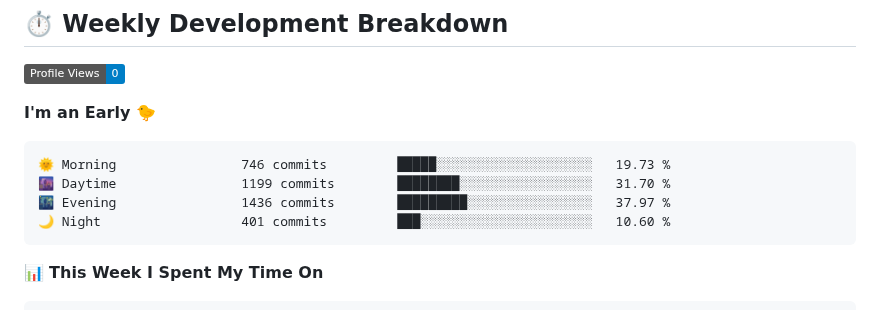
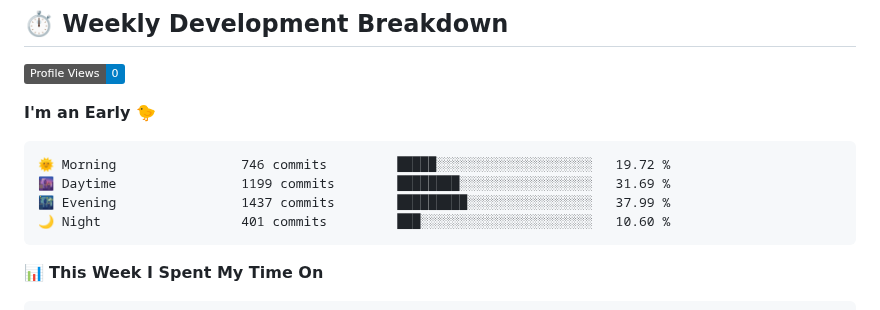
Before and after one commit to KhanhRomVN/KhanhRomVN, a Markdown page: README.md, the part around one of its changes. Drawn GitHub-style; badges without logos.

Commit message:
Updated WakaTime Stats

````diff
--- a/README.md
+++ b/README.md
@@ -103,9 +103,9 @@ I'm a multidisciplinary expert with a passion for technology and security. My ex
 **I'm an Early 🐤**
 
 ```text
-🌞 Morning                746 commits         █████░░░░░░░░░░░░░░░░░░░░   19.73 %
-🌆 Daytime                1199 commits        ████████░░░░░░░░░░░░░░░░░   31.70 %
-🌃 Evening                1436 commits        █████████░░░░░░░░░░░░░░░░   37.97 %
+🌞 Morning                746 commits         █████░░░░░░░░░░░░░░░░░░░░   19.72 %
+🌆 Daytime                1199 commits        ████████░░░░░░░░░░░░░░░░░   31.69 %
+🌃 Evening                1437 commits        █████████░░░░░░░░░░░░░░░░   37.99 %
 🌙 Night                  401 commits         ███░░░░░░░░░░░░░░░░░░░░░░   10.60 %
 ```
 
````
Also changed, not shown: other parts of README.md (+1 -1 lines), assets/bar_graph.png.
